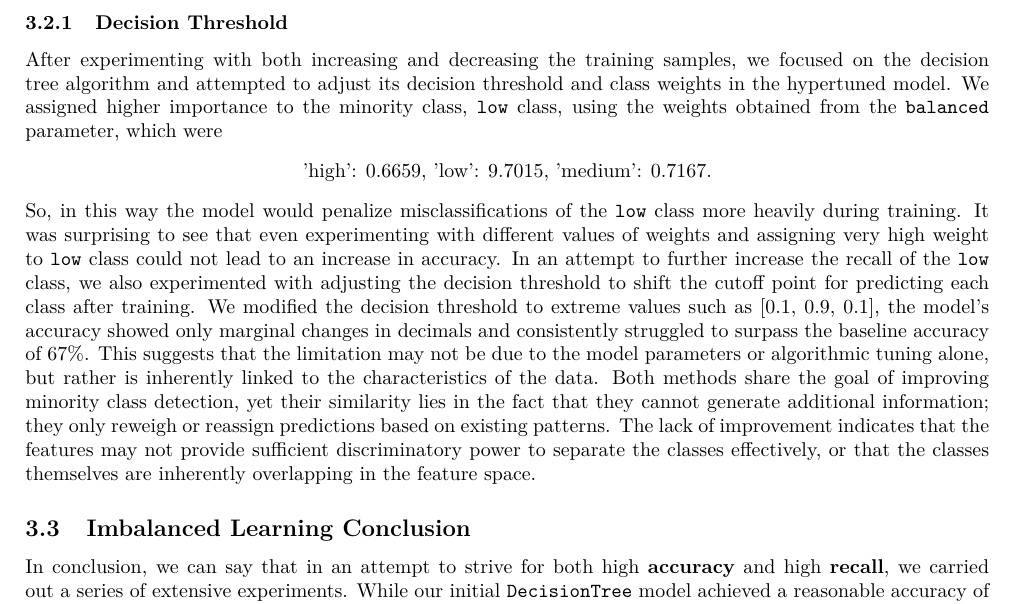
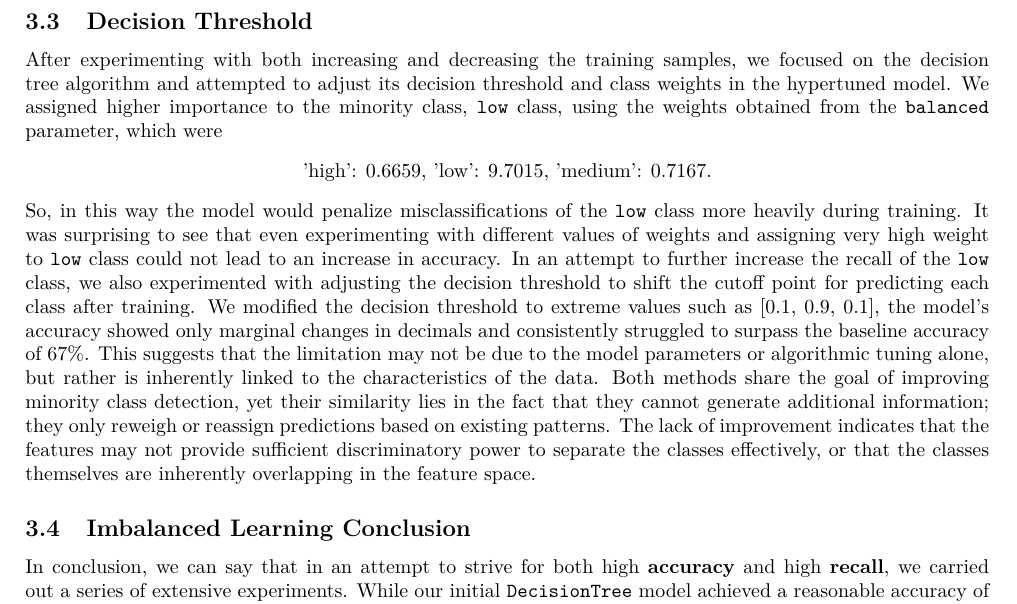
Before and after one commit to ChefBB/dm2_project, a LaTeX document (report/main.tex, which reads report/imbalanced_learning.tex): part of page 8 of 17, cut so that both start at the same text. Compiled offline with pdfLaTeX.

Commit message:
Imabalance done from my side

```diff
--- a/report/imbalanced_learning.tex
+++ b/report/imbalanced_learning.tex
@@ -76,7 +76,7 @@ making it challenging to derive a single optimal strategy. For instance, the sim
 
 
 
-\subsubsection{Decision Threshold}
+\subsection{Decision Threshold}
 
 After experimenting with both increasing and decreasing the training samples,
 we focused on the decision tree algorithm and attempted to adjust its decision threshold and class weights in the hypertuned model.
```
Also changed, not shown: report/main.pdf, 5 other files.
